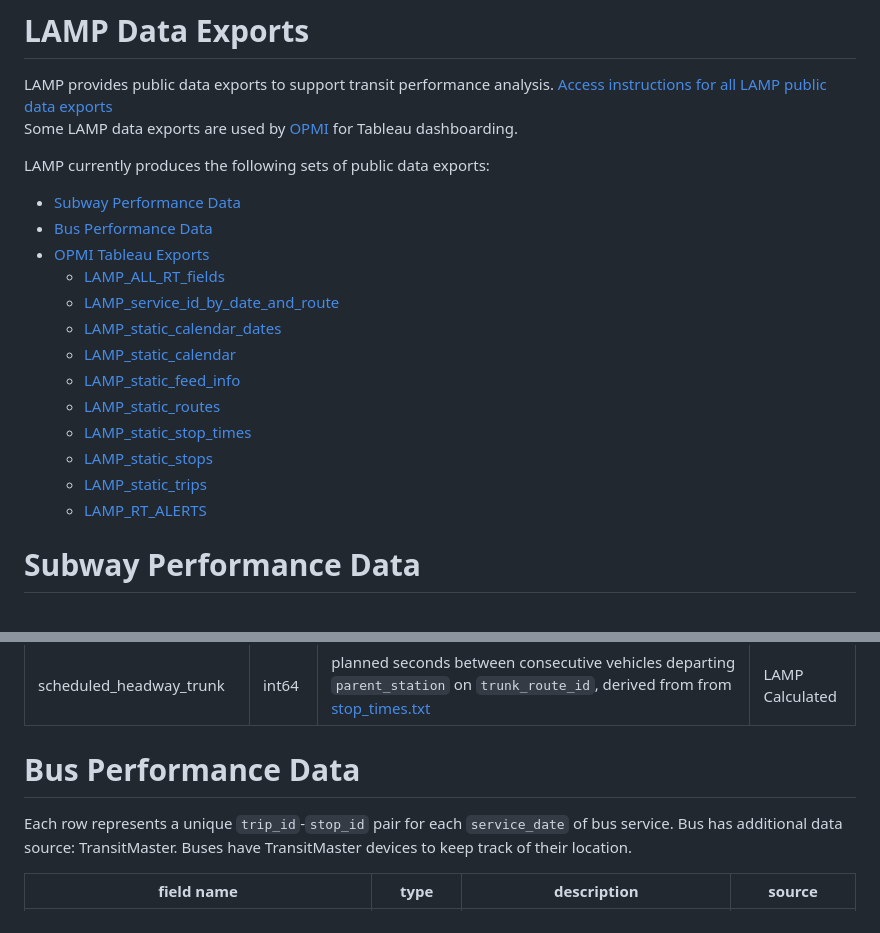
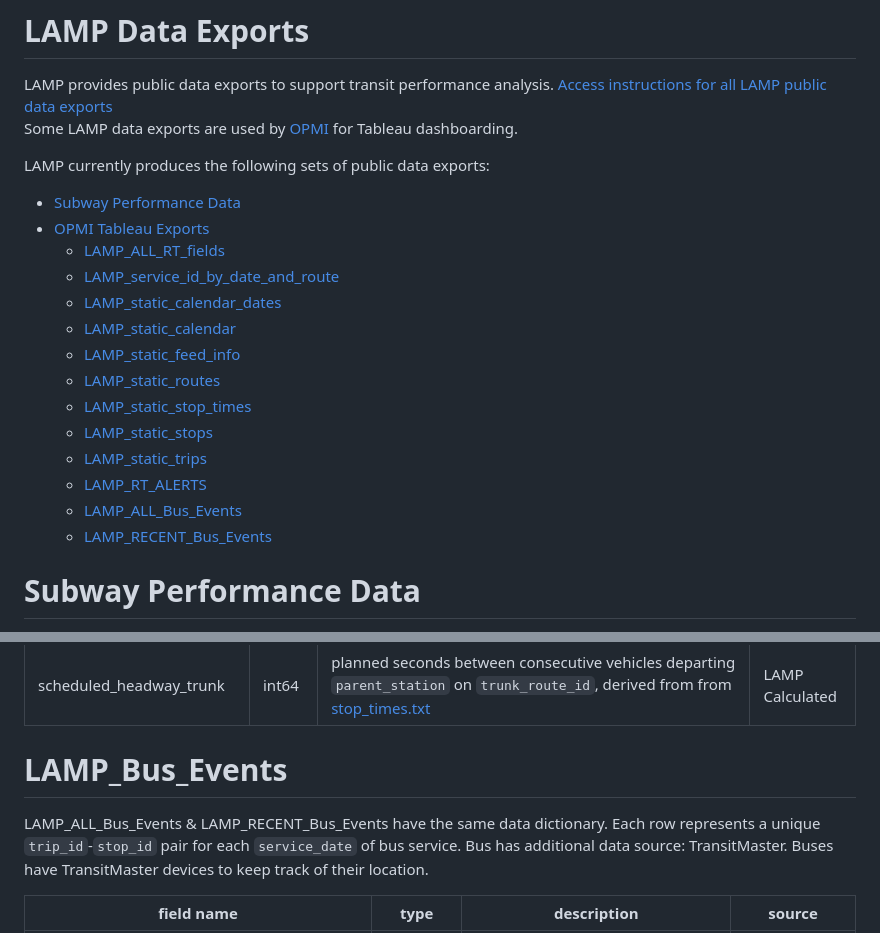
Before and after one commit to mbta/lamp, a Markdown page: Data_Dictionary.md, 2 parts joined by grey strips. Drawn GitHub-style.

Commit message:
move bus performance under tableau

```diff
--- a/Data_Dictionary.md
+++ b/Data_Dictionary.md
@@ -5,7 +5,6 @@ Some LAMP data exports are used by [OPMI](https://www.massdottracker.com/wp/abou
 
 LAMP currently produces the following sets of public data exports:
 - [Subway Performance Data](#subway-performance-data)
-- [Bus Performance Data](#bus-performance-data)
 - [OPMI Tableau Exports](#opmi-tableau-exports)
   - [LAMP\_ALL\_RT\_fields](#lamp_all_rt_fields)
   - [LAMP\_service\_id\_by\_date\_and\_route](#lamp_service_id_by_date_and_route)
@@ -17,6 +16,8 @@ LAMP currently produces the following sets of public data exports:
   - [LAMP\_static\_stops](#lamp_static_stops)
   - [LAMP\_static\_trips](#lamp_static_trips)
   - [LAMP\_RT\_ALERTS](#lamp_rt_alerts)
+  - [LAMP\_ALL\_Bus\_Events](#lamp_bus_events)
+  - [LAMP\_RECENT\_Bus\_Events](#lamp_bus_events)
 
 # Subway Performance Data
 
@@ -52,9 +53,10 @@ Each row represents a unique `trip_id`-`stop_id` pair for each `service_date` of
 | scheduled_headway_branch | int64 | planned seconds between consecutive vehicles departing `parent_station` on `branch_route_id`, derived from from [stop_times.txt](https://gtfs.org/schedule/reference/#stop_timestxt) | LAMP Calculated |
 | scheduled_headway_trunk | int64 | planned seconds between consecutive vehicles departing `parent_station` on `trunk_route_id`, derived from from [stop_times.txt](https://gtfs.org/schedule/reference/#stop_timestxt) | LAMP Calculated |
 
-# Bus Performance Data
+# LAMP_Bus_Events
 
-Each row represents a unique `trip_id`-`stop_id` pair for each `service_date` of bus service.
+LAMP_ALL_Bus_Events & LAMP_RECENT_Bus_Events
+have the same data dictionary. Each row represents a unique `trip_id`-`stop_id` pair for each `service_date` of bus service.
 Bus has additional data source: TransitMaster. Buses have TransitMaster devices to keep track of their location.
 
 | field name | type | description | source |
```
